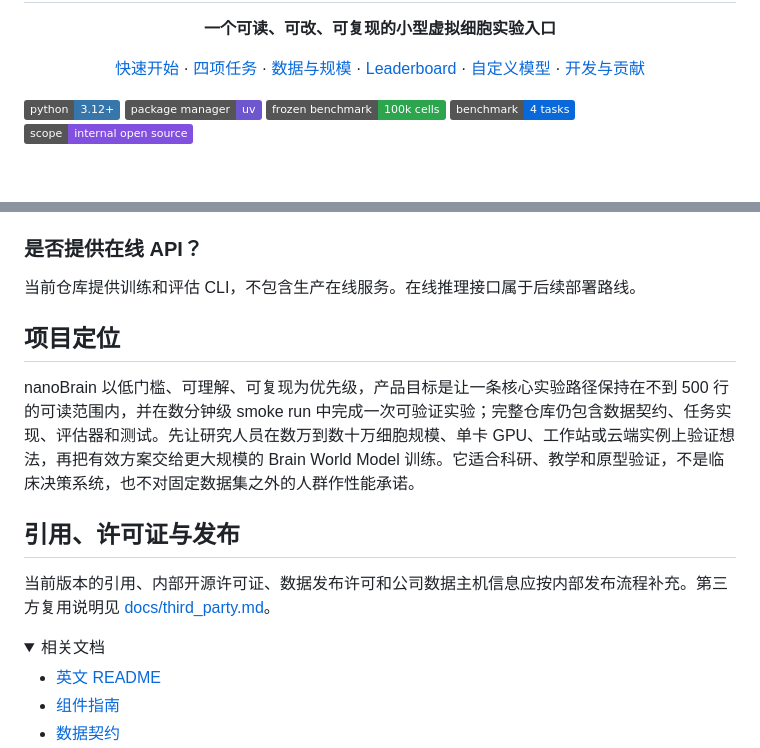
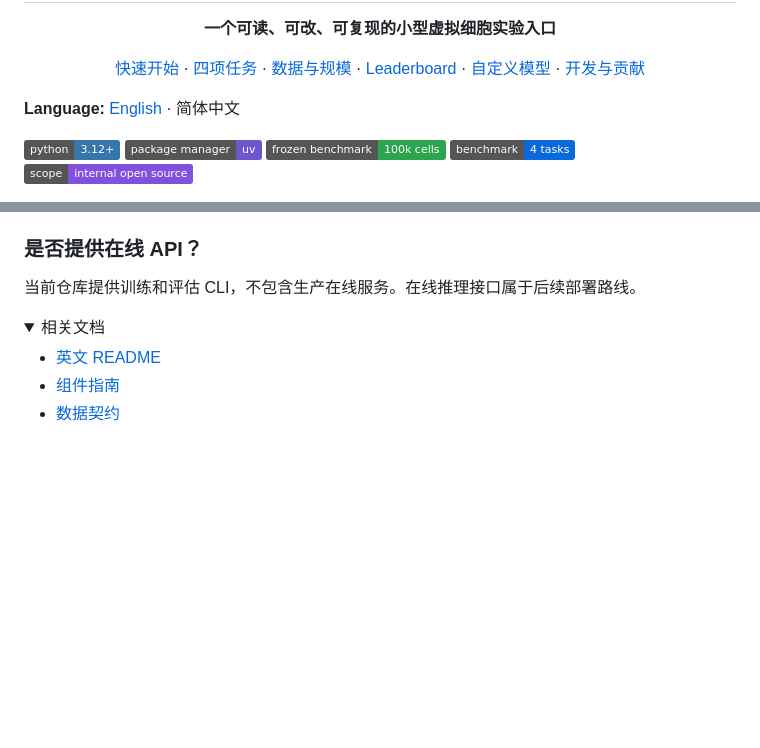
Before and after one commit to novaeve/nanobrain, a Markdown page: README_zh-CN.md, 2 parts joined by grey strips. Drawn GitHub-style; folded sections open; badges without logos; blank space fills up the shorter version.

```diff
--- a/README_zh-CN.md
+++ b/README_zh-CN.md
@@ -12,6 +12,8 @@
   <a href="#自定义模型">自定义模型</a> ·
   <a href="#开发与贡献">开发与贡献</a>
 </p>
+
+**Language:** [English](README.md) · 简体中文
 
 ![Python](https://img.shields.io/badge/python-3.12%2B-3776AB?logo=python&logoColor=white)
 ![Package manager](https://img.shields.io/badge/package%20manager-uv-6E56CF)
@@ -322,14 +324,6 @@ assets/              数据目录说明；实际数据不进 Git
 
 </details>
 
-## 项目定位
-
-nanoBrain 以低门槛、可理解、可复现为优先级，产品目标是让一条核心实验路径保持在不到 500 行的可读范围内，并在数分钟级 smoke run 中完成一次可验证实验；完整仓库仍包含数据契约、任务实现、评估器和测试。先让研究人员在数万到数十万细胞规模、单卡 GPU、工作站或云端实例上验证想法，再把有效方案交给更大规模的 Brain World Model 训练。它适合科研、教学和原型验证，不是临床决策系统，也不对固定数据集之外的人群作性能承诺。
-
-## 引用、许可证与发布
-
-当前版本的引用、内部开源许可证、数据发布许可和公司数据主机信息应按内部发布流程补充。第三方复用说明见 [docs/third_party.md](docs/third_party.md)。
-
 <details>
 <summary>相关文档</summary>
 
```
Also changed, not shown: README.md (+2 -8 lines).
